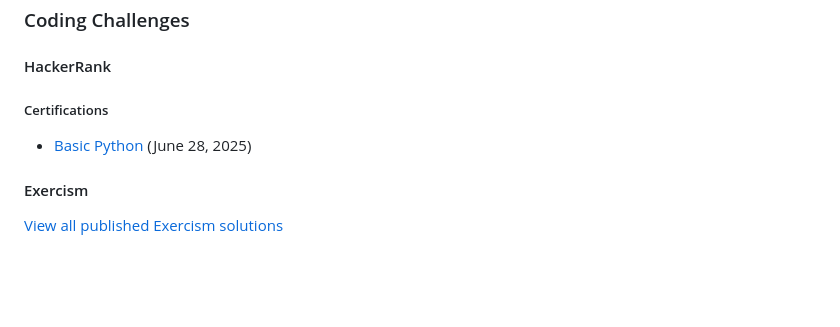
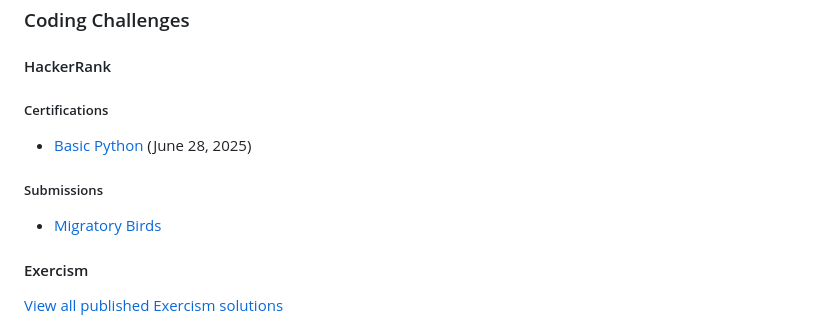
Before and after one commit to hirekarl/per_scholas_2025-RTT-30_karl_johnson, a Markdown page: COURSEWORK.md, the part around the change. GitHub-like rendering; blank space fills up the shorter version.

```diff
--- a/COURSEWORK.md
+++ b/COURSEWORK.md
@@ -34,6 +34,9 @@ Below are my repository and deployment links for [Per Scholas](https://perschola
 ##### Certifications
 - [Basic Python](https://www.hackerrank.com/certificates/f40c3ba62744) (<time datetime="2025-06-28">June 28, 2025</time>)
 
+##### Submissions
+- [Migratory Birds](https://www.hackerrank.com/challenges/migratory-birds/submissions/code/438593335)
+
 #### Exercism
 [View all published Exercism solutions](https://exercism.org/profiles/hirekarl/solutions)
 1. [Lucian's Luscious Lasagna](https://exercism.org/tracks/javascript/exercises/lasagna/solutions/hirekarl)
```
Also changed, not shown: README.md (+2 -1 lines).
